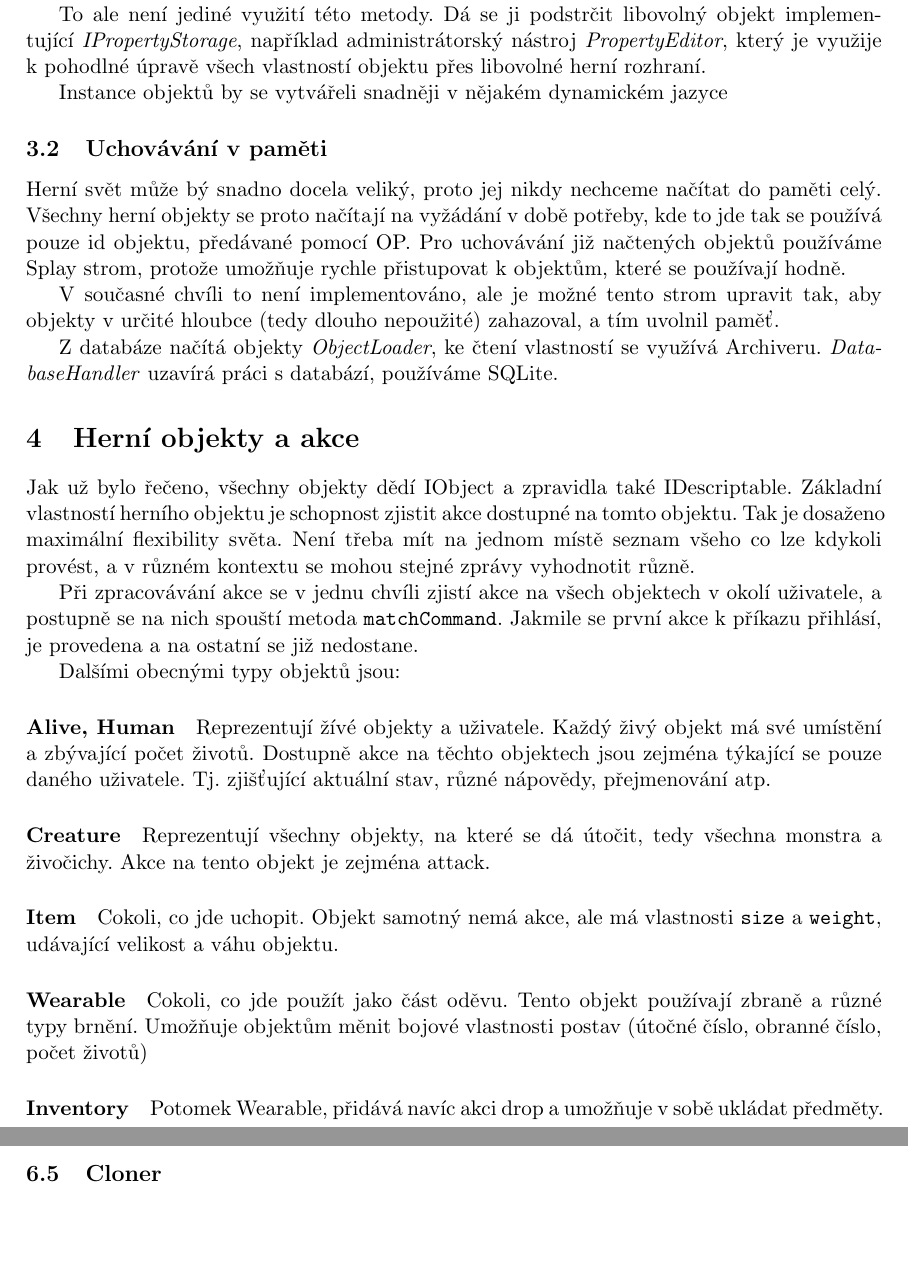
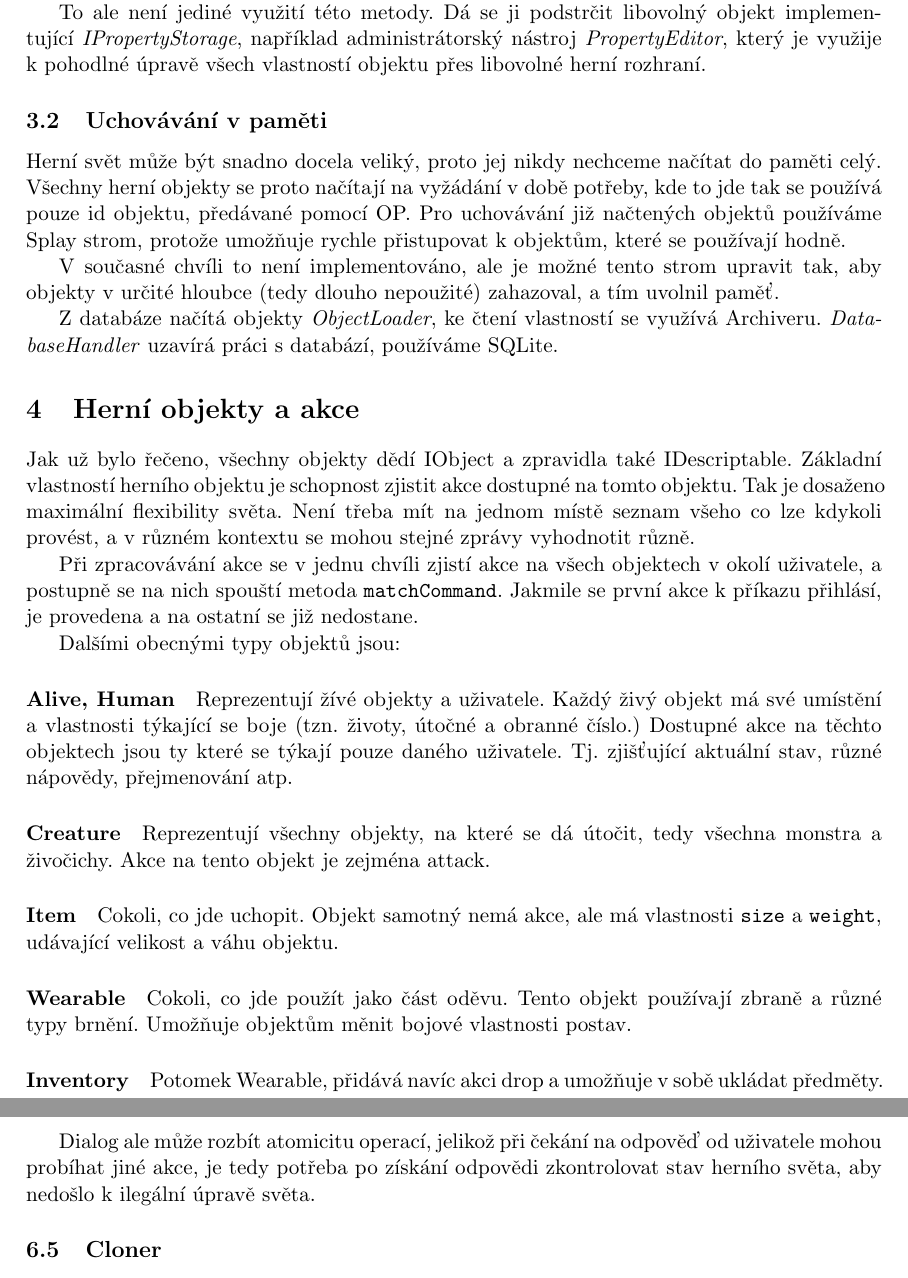
Before and after one commit to mff-dungeon/mff-dungeon, a LaTeX document (doc/main.tex): two parts of pages 3 and 7 of 7, joined at a grey line, cut so that both start at the same text, the shorter picture padded with empty space. Compiled offline with pdfLaTeX.

Commit message:
Some little doc fixes

```diff
--- a/doc/main.tex
+++ b/doc/main.tex
@@ -77,11 +77,9 @@ Jednotlivé vlastnosti objektů i relace jsou uchovávány v databázi. Relace j
 
 To ale není jediné využití této metody. Dá se ji podstrčit libovolný objekt implementující \class{IPropertyStorage}, například administrátorský nástroj \class{PropertyEditor}, který je využije k pohodlné úpravě všech vlastností objektu přes libovolné herní rozhraní.
 
-Instance objektů by se vytvářeli snadněji v nějakém dynamickém jazyce
-
 \subsection{Uchovávání v paměti}
 
-Herní svět může bý snadno docela veliký, proto jej nikdy nechceme načítat do paměti celý. Všechny herní objekty se proto načítají na vyžádání v době potřeby, kde to jde tak se používá pouze id objektu, předávané pomocí OP. Pro uchovávání již načtených objektů používáme Splay strom, protože umožňuje rychle přistupovat k objektům, které se používají hodně.
+Herní svět může být snadno docela veliký, proto jej nikdy nechceme načítat do paměti celý. Všechny herní objekty se proto načítají na vyžádání v době potřeby, kde to jde tak se používá pouze id objektu, předávané pomocí OP. Pro uchovávání již načtených objektů používáme Splay strom, protože umožňuje rychle přistupovat k objektům, které se používají hodně.
 
 V současné chvíli to není implementováno, ale je možné tento strom upravit tak, aby objekty v určité hloubce (tedy dlouho nepoužité) zahazoval, a tím uvolnil paměť.
 
@@ -95,13 +93,13 @@ Při zpracovávání akce se v jednu chvíli zjistí akce na všech objektech v
 
 Dalšími obecnými typy objektů jsou:
 
-\paragraph{Alive, Human} Reprezentují žívé objekty a uživatele. Každý živý objekt má své umístění a zbývající počet životů. Dostupně akce na těchto objektech jsou zejména týkající se pouze daného uživatele. Tj. zjišťující aktuální stav, různé nápovědy, přejmenování atp.
+\paragraph{Alive, Human} Reprezentují žívé objekty a uživatele. Každý živý objekt má své umístění a vlastnosti týkající se boje (tzn. životy, útočné a obranné číslo.) Dostupné akce na těchto objektech jsou ty které se týkají pouze daného uživatele. Tj. zjišťující aktuální stav, různé nápovědy, přejmenování atp.
 
 \paragraph{Creature} Reprezentují všechny objekty, na které se dá útočit, tedy všechna monstra a živočichy. Akce na tento objekt je zejména attack.
 
 \paragraph{Item} Cokoli, co jde uchopit. Objekt samotný nemá akce, ale má vlastnosti \texttt{size} a \texttt{weight}, udávající velikost a váhu objektu.
 
-\paragraph{Wearable} Cokoli, co jde použít jako část oděvu. Tento objekt používají zbraně a různé typy brnění. Umožňuje objektům měnit bojové vlastnosti postav (útočné číslo, obranné číslo, počet životů)
+\paragraph{Wearable} Cokoli, co jde použít jako část oděvu. Tento objekt používají zbraně a různé typy brnění. Umožňuje objektům měnit bojové vlastnosti postav.
 
 \paragraph{Inventory} Potomek Wearable, přidává navíc akci drop a umožňuje v sobě ukládat předměty.
 
@@ -241,6 +239,8 @@ O tom jak vypadají dialogy v praxi bylo již psáno v části \ref{dialogs}. Ja
 
 Všechny lambda funkce nemusí být vytvořeny hned, dají se vytvářet postupně. Tento zápis je však přehledný, a z kódu je hned vidět jak dialog probíhá. Zároveň je ale možno udělat dialog, který není lineární, nebo třeba není předem známý - například boj.
 
+Dialog ale může rozbít atomicitu operací, jelikož při čekání na odpověď od uživatele mohou probíhat jiné akce, je tedy potřeba po získání odpovědi zkontrolovat stav herního světa, aby nedošlo k ilegální úpravě světa.
+
 \subsection{Cloner}
 
 Původní myšlenkou bylo to, že všechny objekty budeme vytvářet ručně a během hry. Postupem času se však ukázalo, že toto není nejlepší nápad a tak jsme hledali způsob, jak objekty vytvářet rychleji.
```
